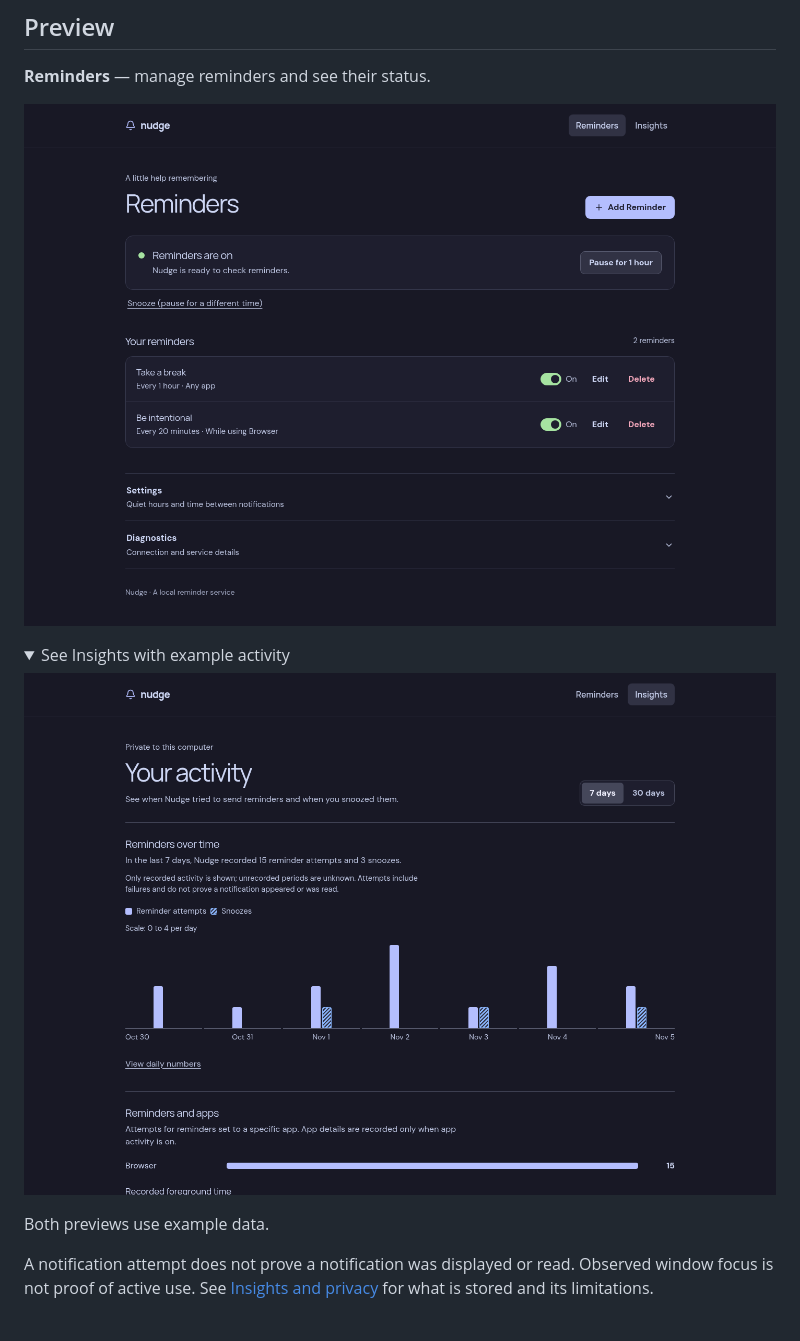
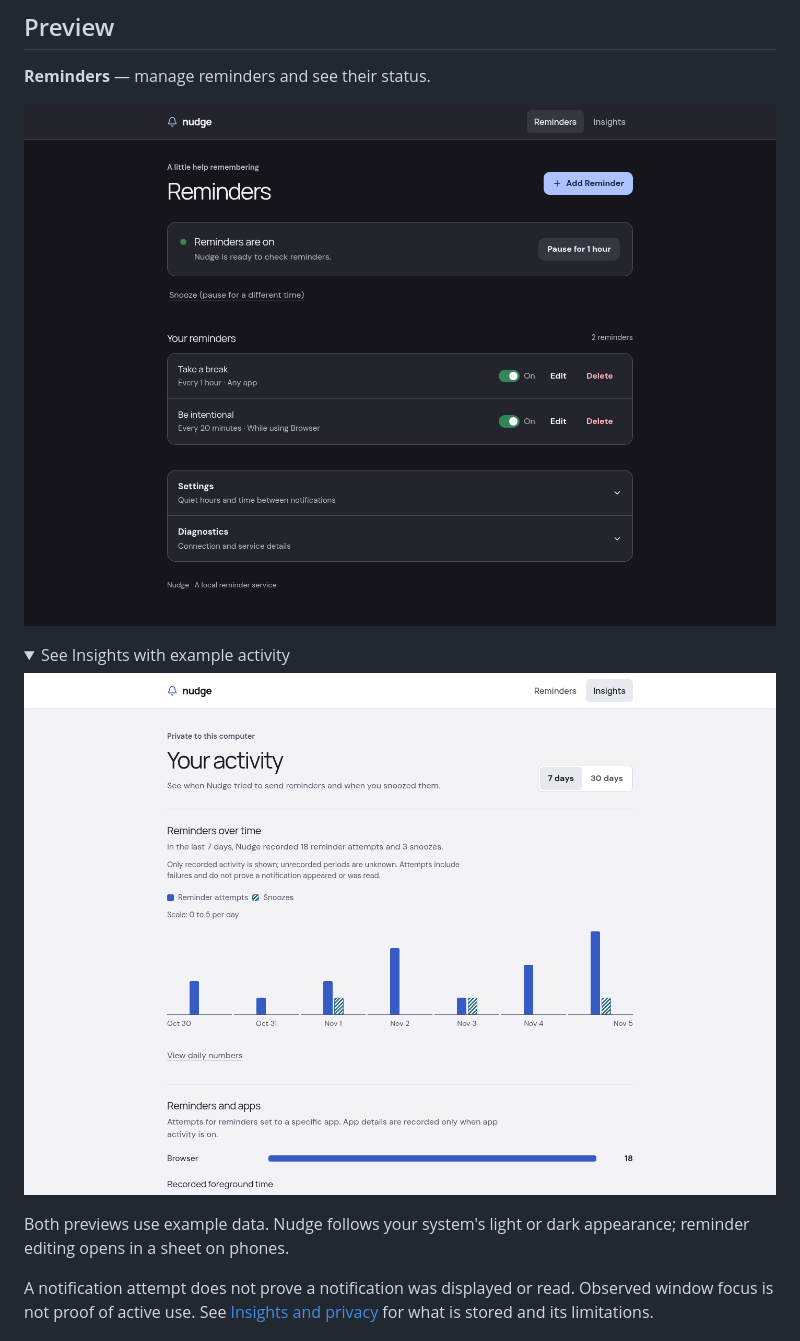
Before and after one commit to Firewalling/nudge-app, a Markdown page: README.md, the part around the change. GitHub-like rendering; pictures changed too: docs/images/dashboard.png, docs/images/insights.png; folded sections open.

Commit message:
Refine touch-friendly reminder interface

```diff
--- a/README.md
+++ b/README.md
@@ -25,7 +25,7 @@ It's easy to lose track of time when using an app. Nudge can ask your desktop to
 
 </details>
 
-Both previews use example data.
+Both previews use example data. Nudge follows your system's light or dark appearance; reminder editing opens in a sheet on phones.
 
 A notification attempt does not prove a notification was displayed or read. Observed window focus is not proof of active use. See [Insights and privacy](docs/usage.md#insights-and-privacy) for what is stored and its limitations.
 
```
Also changed, not shown: 2 other files.
